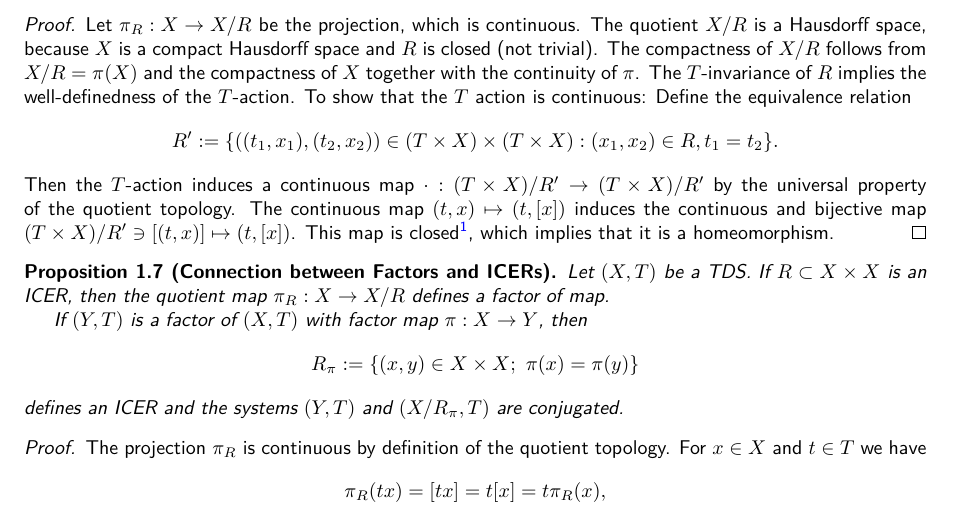
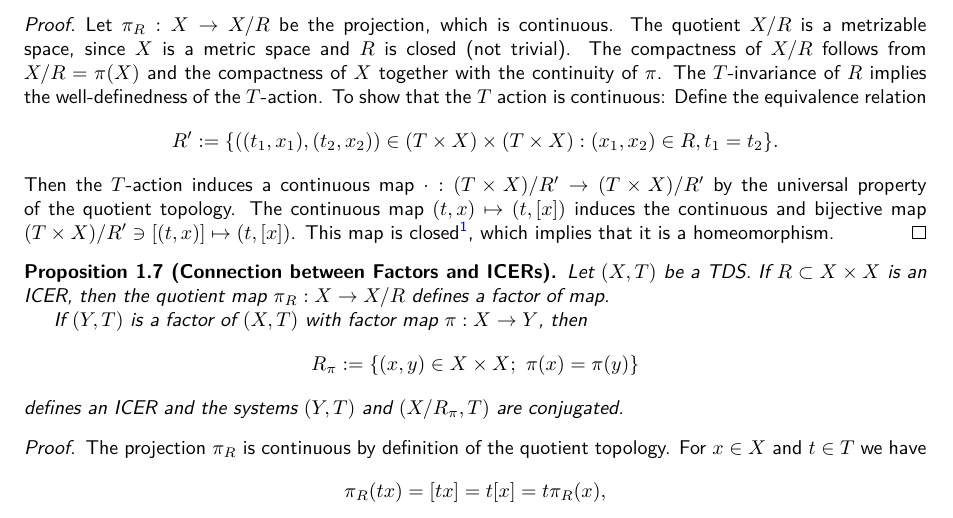
Before and after one commit to jd11111/isem-project, a LaTeX document (main.tex, which reads sections/equicontinuity.tex): part of page 2 of 6, cut so that both start at the same text. Compiled offline with pdfLaTeX.

Commit message:
Corrected proof of Proposition 1.6

```diff
--- a/sections/equicontinuity.tex
+++ b/sections/equicontinuity.tex
@@ -45,7 +45,7 @@
 	Let $(X, T)$ be a TDS. Let $R \subset X \times X$ be a $T$-invariant (i.e. $\forall t \in T, \forall (x, x^\prime ) \in R : (tx, tx^\prime) \in R$) and closed equivalence relation (ICER). Then the \emph{quotient} $(X/R, T)$ with $T$-action defined by $t[x] := [tx]$ is a TDS.
 \end{proposition}
 \begin{proof}
-	Let $\pi_R: X \to X/R$ be the projection, which is continuous. The quotient $X/R$ is a Hausdorff space, because $X$ is a compact Hausdorff space and $R$ is closed (not trivial). The compactness of $X/R$ follows from $X/R = \pi(X)$ and the compactness of $X$ together with the continuity of $\pi$. The $T$-invariance of $R$ implies the well-definedness of the $T$-action. To show that the $T$ action is continuous: Define the equivalence relation
+	Let $\pi_R: X \to X/R$ be the projection, which is continuous. The quotient $X/R$ is a metrizable space, since $X$ is a metric space and $R$ is closed (not trivial). The compactness of $X/R$ follows from $X/R = \pi(X)$ and the compactness of $X$ together with the continuity of $\pi$. The $T$-invariance of $R$ implies the well-definedness of the $T$-action. To show that the $T$ action is continuous: Define the equivalence relation
 	\begin{equation*}
 		R^\prime := \{ ((t_1,x_1), (t_2,x_2)) \in (T \times X) \times (T \times X): (x_1, x_2) \in R, t_1 = t_2\}.
 	\end{equation*}
```
